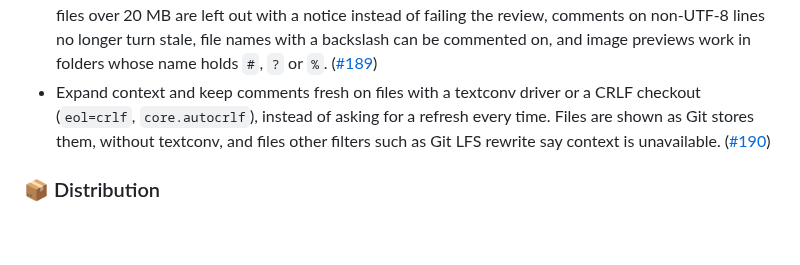
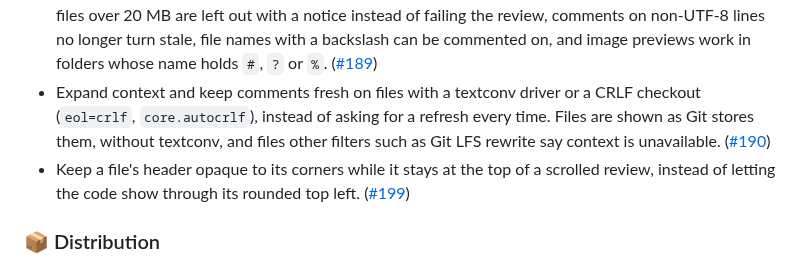
Before and after one commit to vmaerten/diffdesk, a Markdown page: CHANGELOG.md, the part around the change. Drawn GitHub-style; blank space fills up the shorter version.

Commit message:
docs(changelog): note the sticky header fix

```diff
--- a/CHANGELOG.md
+++ b/CHANGELOG.md
@@ -16,6 +16,7 @@
 - Refuse review writes that are not JSON, so a web page served on another localhost port can no longer add or delete comments, change Viewed or change the remembered base. ([#188](https://github.com/vmaerten/ghl/pull/188))
 - Review and export comments during a merge, rebase, cherry-pick or revert, with a warning naming the conflicted files; a stopped rebase keeps the branch's comments. Untracked symlinks, special files and files over 20 MB are left out with a notice instead of failing the review, comments on non-UTF-8 lines no longer turn stale, file names with a backslash can be commented on, and image previews work in folders whose name holds `#`, `?` or `%`. ([#189](https://github.com/vmaerten/ghl/pull/189))
 - Expand context and keep comments fresh on files with a textconv driver or a CRLF checkout (`eol=crlf`, `core.autocrlf`), instead of asking for a refresh every time. Files are shown as Git stores them, without textconv, and files other filters such as Git LFS rewrite say context is unavailable. ([#190](https://github.com/vmaerten/ghl/pull/190))
+- Keep a file's header opaque to its corners while it stays at the top of a scrolled review, instead of letting the code show through its rounded top left. ([#199](https://github.com/vmaerten/ghl/pull/199))
 
 ### 📦 Distribution
 
```
